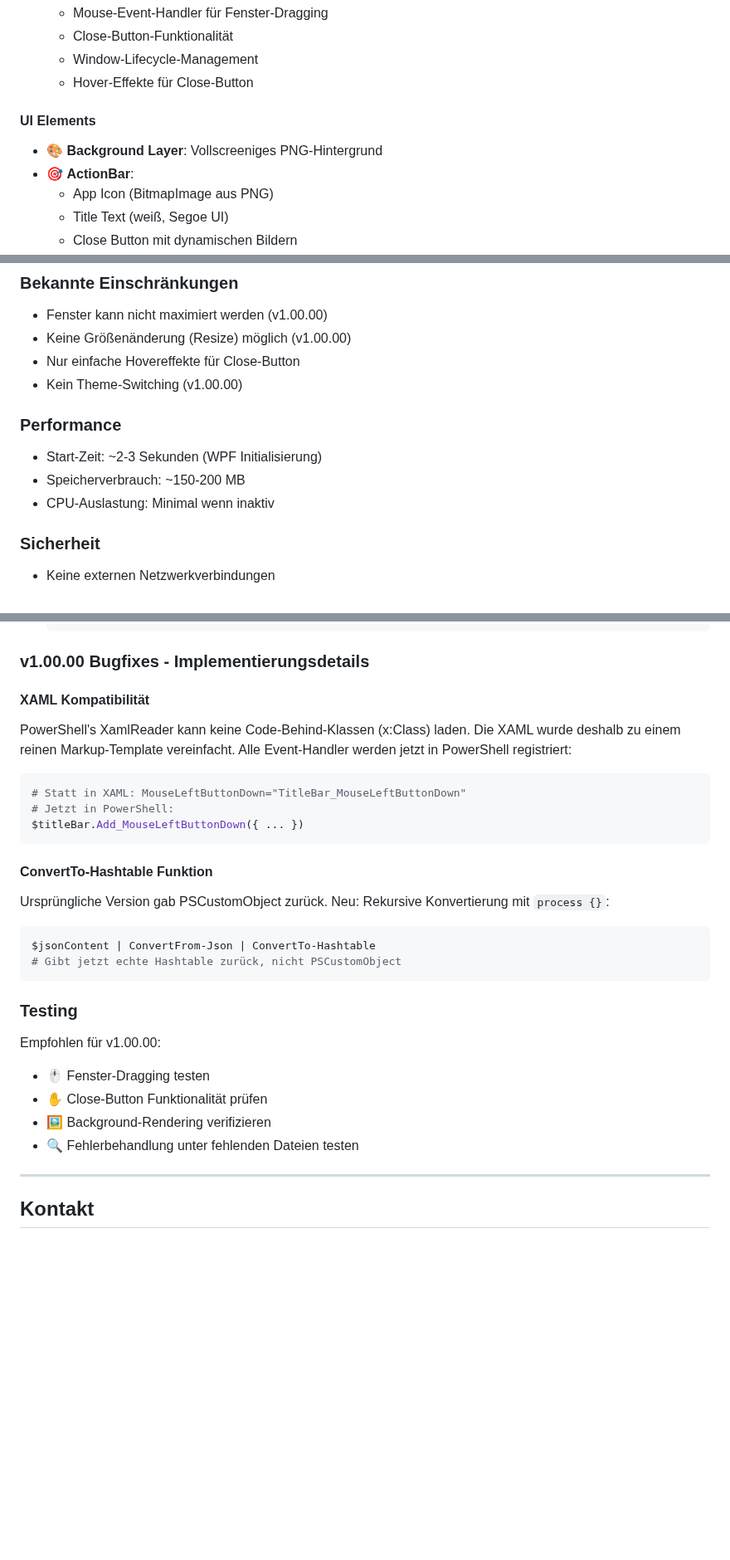
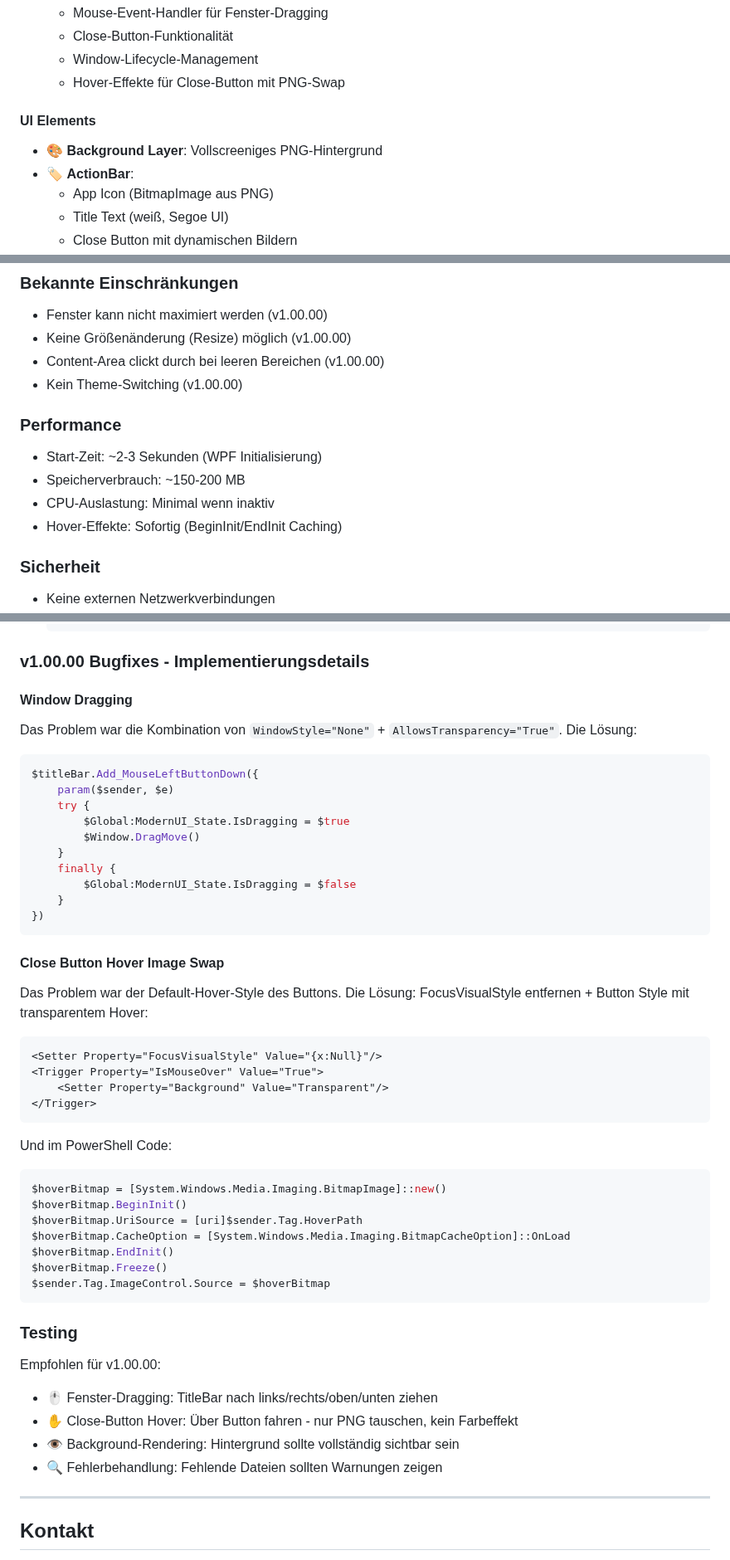
Before and after one commit to praetoriani/PowerShell.Lib, a Markdown page: ModernUI/CHANGELOG.md, 3 parts joined by grey strips. Shown at 83% size. Drawn GitHub-style; blank space fills up the shorter version.

````diff
--- a/ModernUI/CHANGELOG.md
+++ b/ModernUI/CHANGELOG.md
@@ -112,11 +115,11 @@ und dieses Projekt entspricht [Semantic Versioning](https://semver.org/).
   - Mouse-Event-Handler für Fenster-Dragging
   - Close-Button-Funktionalität
   - Window-Lifecycle-Management
-  - Hover-Effekte für Close-Button
+  - Hover-Effekte für Close-Button mit PNG-Swap
 
 #### UI Elements
 - 🎨 **Background Layer**: Vollscreeniges PNG-Hintergrund
-- 🎯 **ActionBar**:
+- 🏷️ **ActionBar**:
   - App Icon (BitmapImage aus PNG)
   - Title Text (weiß, Segoe UI)
   - Close Button mit dynamischen Bildern
@@ -158,13 +162,14 @@ und dieses Projekt entspricht [Semantic Versioning](https://semver.org/).
 ### Bekannte Einschränkungen
 - Fenster kann nicht maximiert werden (v1.00.00)
 - Keine Größenänderung (Resize) möglich (v1.00.00)
-- Nur einfache Hovereffekte für Close-Button
+- Content-Area clickt durch bei leeren Bereichen (v1.00.00)
 - Kein Theme-Switching (v1.00.00)
 
 ### Performance
 - Start-Zeit: ~2-3 Sekunden (WPF Initialisierung)
 - Speicherverbrauch: ~150-200 MB
 - CPU-Auslastung: Minimal wenn inaktiv
+- Hover-Effekte: Sofortig (BeginInit/EndInit Caching)
 
 ### Sicherheit
 - Keine externen Netzwerkverbindungen
@@ -228,33 +233,53 @@ Für die erste Inbetriebnahme notwendig:
 
 ### v1.00.00 Bugfixes - Implementierungsdetails
 
-#### XAML Kompatibilität
-PowerShell's XamlReader kann keine Code-Behind-Klassen (x:Class) laden.
-Die XAML wurde deshalb zu einem reinen Markup-Template vereinfacht.
-Alle Event-Handler werden jetzt in PowerShell registriert:
+#### Window Dragging
+Das Problem war die Kombination von `WindowStyle="None"` + `AllowsTransparency="True"`.
+Die Lösung:
 
 ```powershell
-# Statt in XAML: MouseLeftButtonDown="TitleBar_MouseLeftButtonDown"
-# Jetzt in PowerShell:
-$titleBar.Add_MouseLeftButtonDown({ ... })
+$titleBar.Add_MouseLeftButtonDown({
+    param($sender, $e)
+    try {
+        $Global:ModernUI_State.IsDragging = $true
+        $Window.DragMove()
+    }
+    finally {
+        $Global:ModernUI_State.IsDragging = $false
+    }
+})
 ```
 
-#### ConvertTo-Hashtable Funktion
-Ursprüngliche Version gab PSCustomObject zurück.
-Neu: Rekursive Konvertierung mit `process {}`:
+#### Close Button Hover Image Swap
+Das Problem war der Default-Hover-Style des Buttons.
+Die Lösung: FocusVisualStyle entfernen + Button Style mit transparentem Hover:
+
+```xaml
+<Setter Property="FocusVisualStyle" Value="{x:Null}"/>
+<Trigger Property="IsMouseOver" Value="True">
+    <Setter Property="Background" Value="Transparent"/>
+</Trigger>
+```
+
+Und im PowerShell Code:
 
 ```powershell
-$jsonContent | ConvertFrom-Json | ConvertTo-Hashtable
-# Gibt jetzt echte Hashtable zurück, nicht PSCustomObject
+$hoverBitmap = [System.Windows.Media.Imaging.BitmapImage]::new()
+$hoverBitmap.BeginInit()
+$hoverBitmap.UriSource = [uri]$sender.Tag.HoverPath
+$hoverBitmap.CacheOption = [System.Windows.Media.Imaging.BitmapCacheOption]::OnLoad
+$hoverBitmap.EndInit()
+$hoverBitmap.Freeze()
+$sender.Tag.ImageControl.Source = $hoverBitmap
 ```
 
 ### Testing
 
 Empfohlen für v1.00.00:
-- 🖱️ Fenster-Dragging testen
-- ✋ Close-Button Funktionalität prüfen
-- 🖼️ Background-Rendering verifizieren
-- 🔍 Fehlerbehandlung unter fehlenden Dateien testen
+- 🖱️ Fenster-Dragging: TitleBar nach links/rechts/oben/unten ziehen
+- ✋ Close-Button Hover: Über Button fahren - nur PNG tauschen, kein Farbeffekt
+- 👁️ Background-Rendering: Hintergrund sollte vollständig sichtbar sein
+- 🔍 Fehlerbehandlung: Fehlende Dateien sollten Warnungen zeigen
 
 ---
 
````
Also changed, not shown: other parts of ModernUI/CHANGELOG.md (+29 -25 lines).
